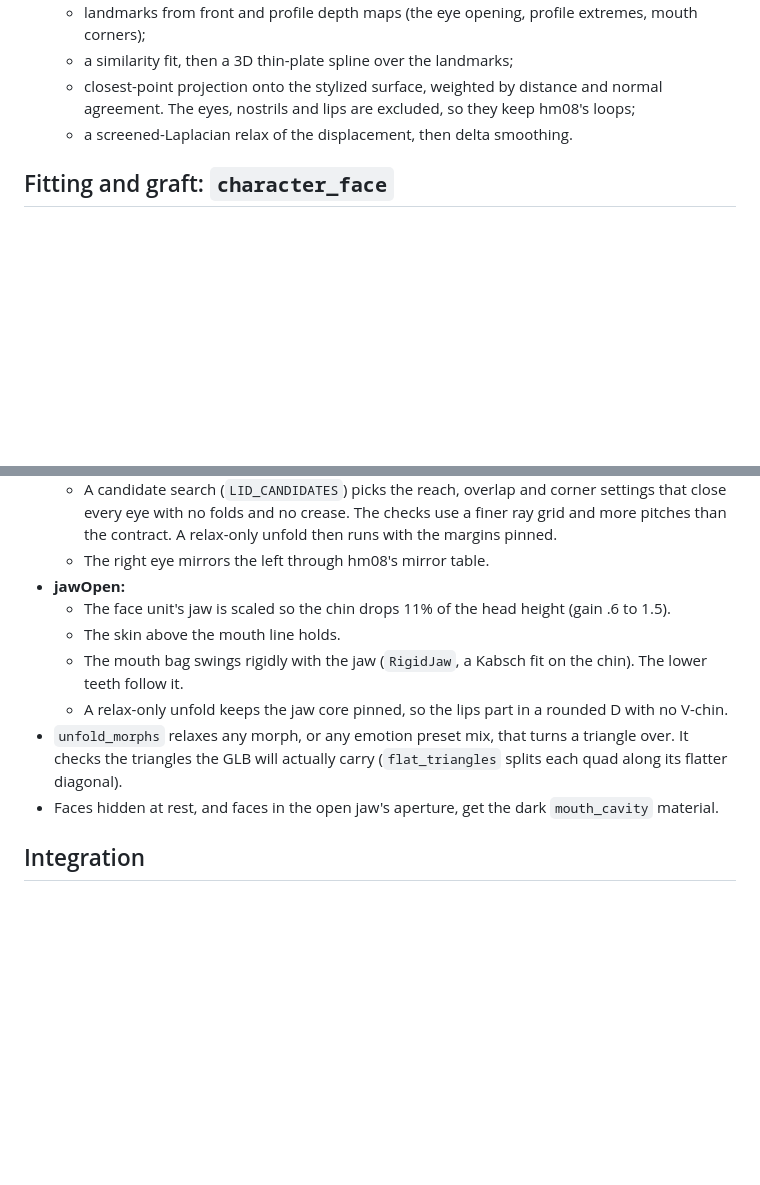
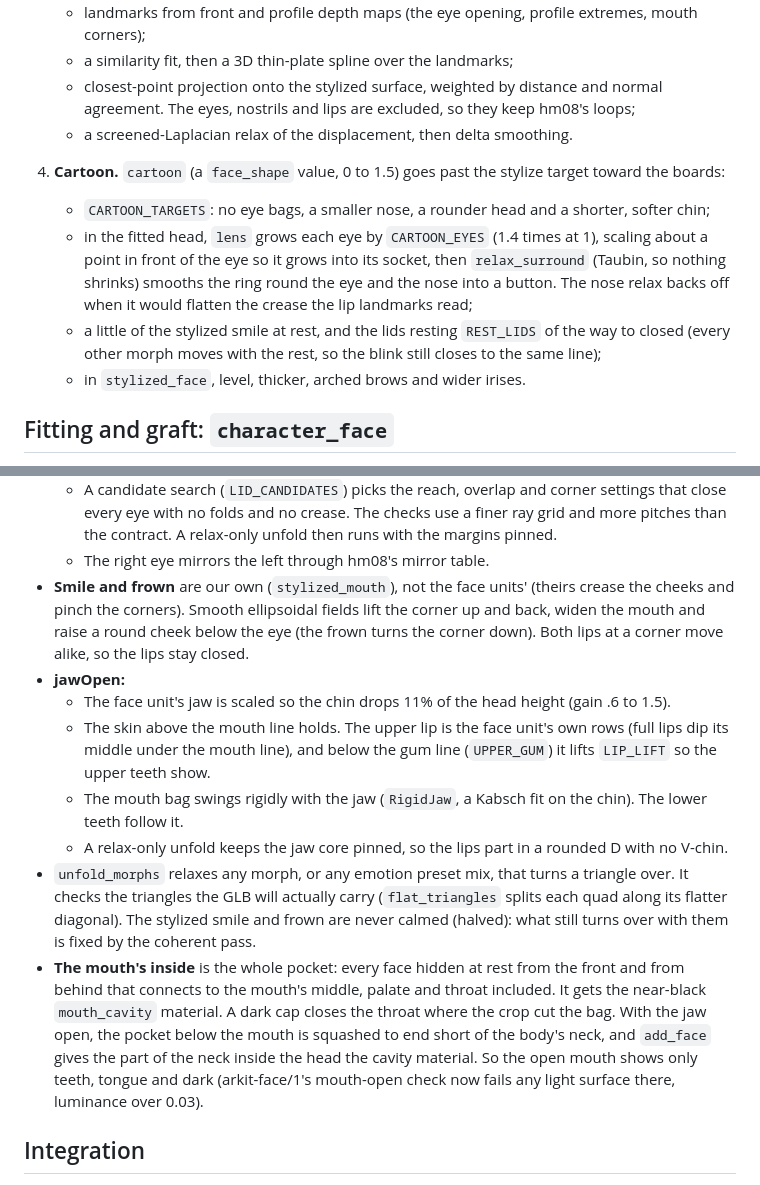
Before and after one commit to ehartye/agent-meshes, a Markdown page: docs/design/parametric-head.md, 2 parts joined by grey strips. Rendered like a GitHub page; blank space fills up the shorter version.

```diff
--- a/docs/design/parametric-head.md
+++ b/docs/design/parametric-head.md
@@ -45,6 +45,16 @@ GPL/AGPL code runs or ships. Research: wiki "Parametric Human Base Mesh", "MPFB2
      nostrils and lips are excluded, so they keep hm08's loops;
    - a screened-Laplacian relax of the displacement, then delta smoothing.
 
+4. **Cartoon.** `cartoon` (a `face_shape` value, 0 to 1.5) goes past the stylize target toward the boards:
+   - `CARTOON_TARGETS`: no eye bags, a smaller nose, a rounder head and a shorter, softer chin;
+   - in the fitted head, `lens` grows each eye by `CARTOON_EYES` (1.4 times at 1), scaling about a point in front of
+     the eye so it grows into its socket, then `relax_surround` (Taubin, so nothing shrinks) smooths the ring round
+     the eye and the nose into a button. The nose relax backs off when it would flatten the crease the lip landmarks
+     read;
+   - a little of the stylized smile at rest, and the lids resting `REST_LIDS` of the way to closed (every other morph
+     moves with the rest, so the blink still closes to the same line);
+   - in `stylized_face`, level, thicker, arched brows and wider irises.
+
 ## Fitting and graft: `character_face`
 
 - `fit_to_envelope` scales the head into the character's head envelope, which is what the hair, ears and helmet fit to.
@@ -71,14 +81,24 @@ The 52 `faceunits01` shapes load as ARKit shape keys. The eye and jaw morphs are
     folds and no crease. The checks use a finer ray grid and more pitches than the contract. A relax-only unfold then
     runs with the margins pinned.
   - The right eye mirrors the left through hm08's mirror table.
+- **Smile and frown** are our own (`stylized_mouth`), not the face units' (theirs crease the cheeks and pinch the
+  corners). Smooth ellipsoidal fields lift the corner up and back, widen the mouth and raise a round cheek below the
+  eye (the frown turns the corner down). Both lips at a corner move alike, so the lips stay closed.
 - **jawOpen:**
   - The face unit's jaw is scaled so the chin drops 11% of the head height (gain .6 to 1.5).
-  - The skin above the mouth line holds.
+  - The skin above the mouth line holds. The upper lip is the face unit's own rows (full lips dip its middle under
+    the mouth line), and below the gum line (`UPPER_GUM`) it lifts `LIP_LIFT` so the upper teeth show.
   - The mouth bag swings rigidly with the jaw (`RigidJaw`, a Kabsch fit on the chin). The lower teeth follow it.
   - A relax-only unfold keeps the jaw core pinned, so the lips part in a rounded D with no V-chin.
 - `unfold_morphs` relaxes any morph, or any emotion preset mix, that turns a triangle over. It checks the triangles
-  the GLB will actually carry (`flat_triangles` splits each quad along its flatter diagonal).
-- Faces hidden at rest, and faces in the open jaw's aperture, get the dark `mouth_cavity` material.
+  the GLB will actually carry (`flat_triangles` splits each quad along its flatter diagonal). The stylized smile and
+  frown are never calmed (halved): what still turns over with them is fixed by the coherent pass.
+- **The mouth's inside** is the whole pocket: every face hidden at rest from the front and from behind that connects
+  to the mouth's middle, palate and throat included. It gets the near-black `mouth_cavity` material. A dark cap closes
+  the throat where the crop cut the bag. With the jaw open, the pocket below the mouth is squashed to end short of the
+  body's neck, and `add_face` gives the part of the neck inside the head the cavity material. So the open mouth shows
+  only teeth, tongue and dark (arkit-face/1's mouth-open check now fails any light surface there, luminance over
+  0.03).
 
 ## Integration
 
```
Also changed, not shown: recipes/README.md (+7 -2 lines).
